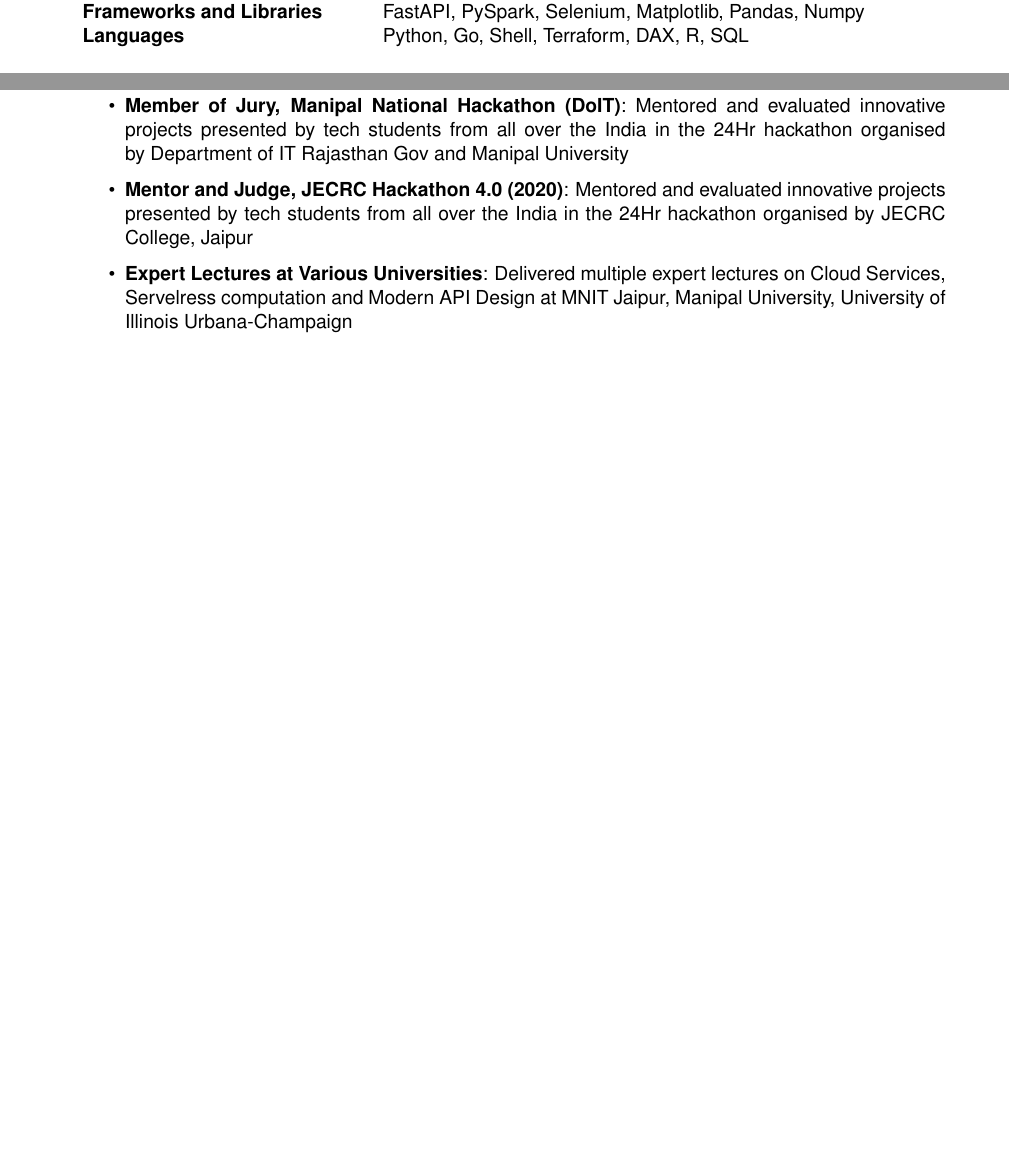
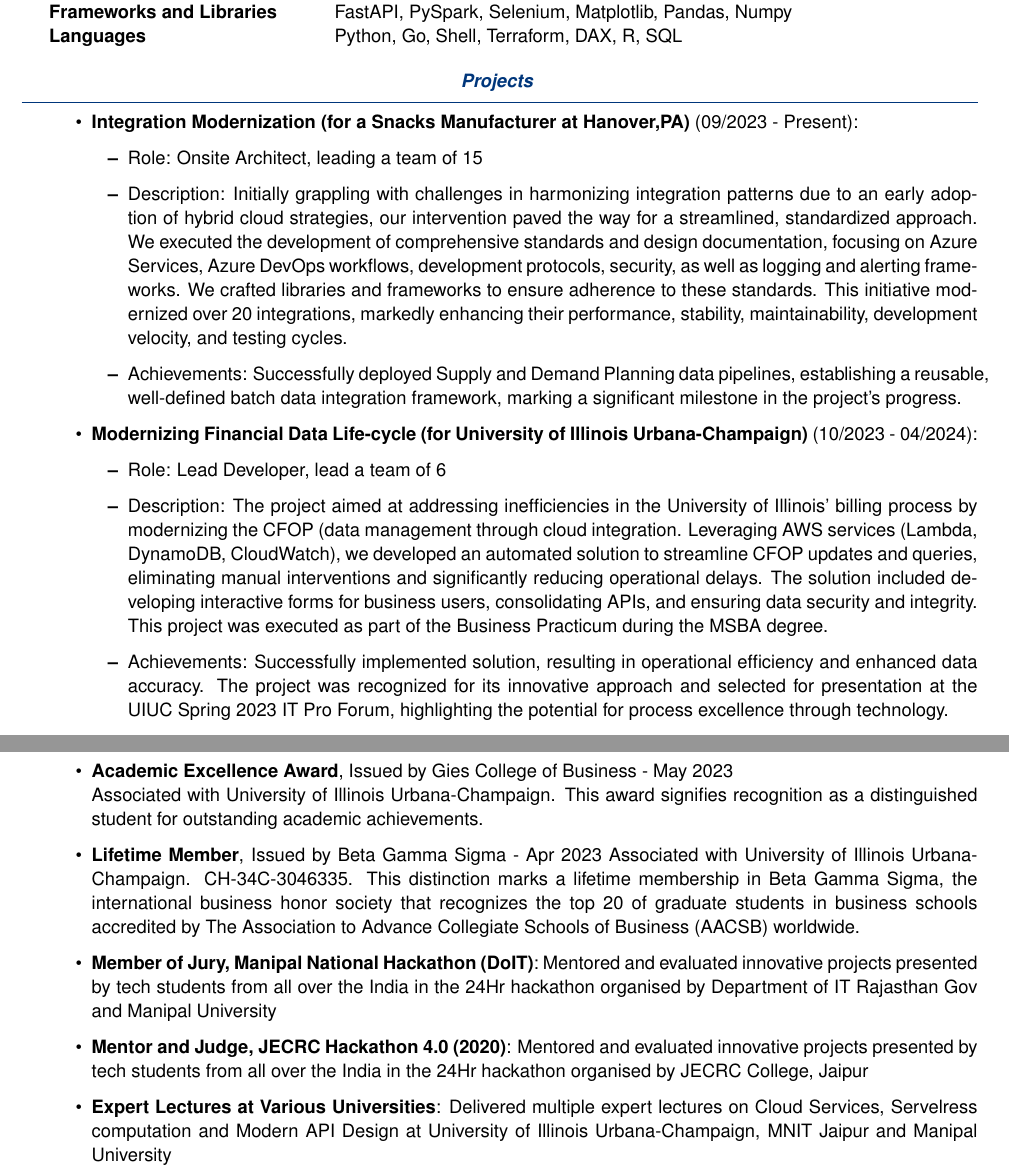
Before and after one commit to yashbhutoria/latex-resume, a LaTeX CV (resume.tex): two parts of pages 1 and 3 of 3 before the commit and two parts of pages 2 and 4 of 4 after it, joined at a grey line, cut so that both start at the same text, the shorter picture padded with empty space. Compiled offline with pdfLaTeX.

Commit message:
updated resume

```diff
--- a/resume.tex
+++ b/resume.tex
@@ -1,11 +1,10 @@
 %----------------------------------------------------------------------------------------
 %  Packages And Other Document Configurations
 %----------------------------------------------------------------------------------------
-
 \documentclass{resume} % Use the custom resume.cls style
 
 % Document margins
-\usepackage[left=0.75in,top=0.6in,right=0.75in,bottom=0.6in]{geometry}
+\usepackage[left=0.50in,top=0.6in,right=0.5in,bottom=0.6in]{geometry}
 
 % Color and hyperlink packages
 \usepackage{xcolor}
@@ -16,7 +15,7 @@
 \usepackage{changepage}
 
 % Fontawesome package for icons
-\usepackage{helvet}
+\usepackage[scaled]{helvet}
 \renewcommand{\familydefault}{\sfdefault}
 
 % Tabularx package for custom tables
@@ -136,18 +143,23 @@
     }
 
     %----------------------------------------------------------------------------------------
-	% Certifications
-	%----------------------------------------------------------------------------------------
-
-	\tableEnv{Certifications}{
-		\entry{}{Databricks Lakehouse Fundamentals, Azure Developer Associate, Datacamp Supervised Learning, Exploring and Producing Data for Business Decision Making, Inferential and Predictive Statistics for Business, Azure Data Fundamentals, Azure Fundamentals}
-	}
-
-
-	%----------------------------------------------------------------------------------------
     % Projects
     %----------------------------------------------------------------------------------------
 
     \begin{rSection}{Projects}
             \begin{itemize}
-			\item \textbf{iPaaS on Azure (for a Hospitality Company at San Diego)} (10/2020 - 07/2022):
+            \item \textbf{Integration Modernization (for a Snacks Manufacturer at Hanover,PA)} (09/2023 - Present):
+            \begin{itemize}
+                \item Role: Onsite Architect, leading a team of 15
+                \item Description: Initially grappling with challenges in harmonizing integration patterns due to an early adoption of hybrid cloud strategies, our intervention paved the way for a streamlined, standardized approach. We executed the development of comprehensive standards and design documentation, focusing on Azure Services, Azure DevOps workflows, development protocols, security, as well as logging and alerting frameworks. We crafted libraries and frameworks to ensure adherence to these standards. This initiative modernized over 20 integrations, markedly enhancing their performance, stability, maintainability, development velocity, and testing cycles.
+                \item Achievements: Successfully deployed Supply and Demand Planning data pipelines, establishing a reusable, well-defined batch data integration framework, marking a significant milestone in the project’s progress.
+            \end{itemize}
+        \end{itemize}
+
+            \begin{itemize}
+            \item \textbf{Modernizing Financial Data Life-cycle (for University of Illinois Urbana-Champaign)} (10/2023 - 04/2024):
+            \begin{itemize}
+                \item Role: Lead Developer, lead a team of 6
+                \item Description: The project aimed at addressing inefficiencies in the University of Illinois' billing process by modernizing the CFOP (data management through cloud integration. Leveraging AWS services (Lambda, DynamoDB, CloudWatch), we developed an automated solution to streamline CFOP updates and queries, eliminating manual interventions and significantly reducing operational delays. The solution included developing interactive forms for business users, consolidating APIs, and ensuring data security and integrity. This project was executed as part of the Business Practicum during the MSBA degree.
+                \item Achievements: Successfully implemented solution, resulting in operational efficiency and enhanced data accuracy. The project was recognized for its innovative approach and selected for presentation at the UIUC Spring 2023 IT Pro Forum, highlighting the potential for process excellence through technology.
+            \end{itemize}
@@ -216,12 +239,13 @@
 
     \begin{rSection}{Other Achievements and Activities}
         \begin{itemize}
+            \item \textbf{Academic Excellence Award}, Issued by Gies College of Business - May 2023 \\
+            Associated with University of Illinois Urbana-Champaign. This award signifies recognition as a distinguished student for outstanding academic achievements.
+            \item \textbf{Lifetime Member}, Issued by Beta Gamma Sigma - Apr 2023 Associated with University of Illinois Urbana-Champaign. CH-34C-3046335. This distinction marks a lifetime membership in Beta Gamma Sigma, the international business honor society that recognizes the top 20 of graduate students in business schools accredited by The Association to Advance Collegiate Schools of Business (AACSB) worldwide.
             \item \textbf{Member of Jury, Manipal National Hackathon (DoIT)}: Mentored and evaluated innovative projects presented by tech students from all over the India in the 24Hr hackathon organised by Department of IT Rajasthan Gov and Manipal University
             \item \textbf{Mentor and Judge, JECRC Hackathon 4.0 (2020)}: Mentored and evaluated innovative projects presented by tech students from all over the India in the 24Hr hackathon organised by JECRC College, Jaipur
-			\item \textbf{Expert Lectures at Various Universities}: Delivered multiple expert lectures on Cloud Services, Servelress computation and Modern API Design at MNIT Jaipur, Manipal University, University of Illinois Urbana-Champaign
+            \item \textbf{Expert Lectures at Various Universities}: Delivered multiple expert lectures on Cloud Services, Servelress computation and Modern API Design at University of Illinois Urbana-Champaign, MNIT Jaipur and Manipal University
         \end{itemize}
     \end{rSection}
 
-
-
 \end{document}
```
Also changed, not shown: resume.pdf, resume.tex (39 more changed lines), 4 other files. Lines whose indentation alone changed are shown as unchanged.
